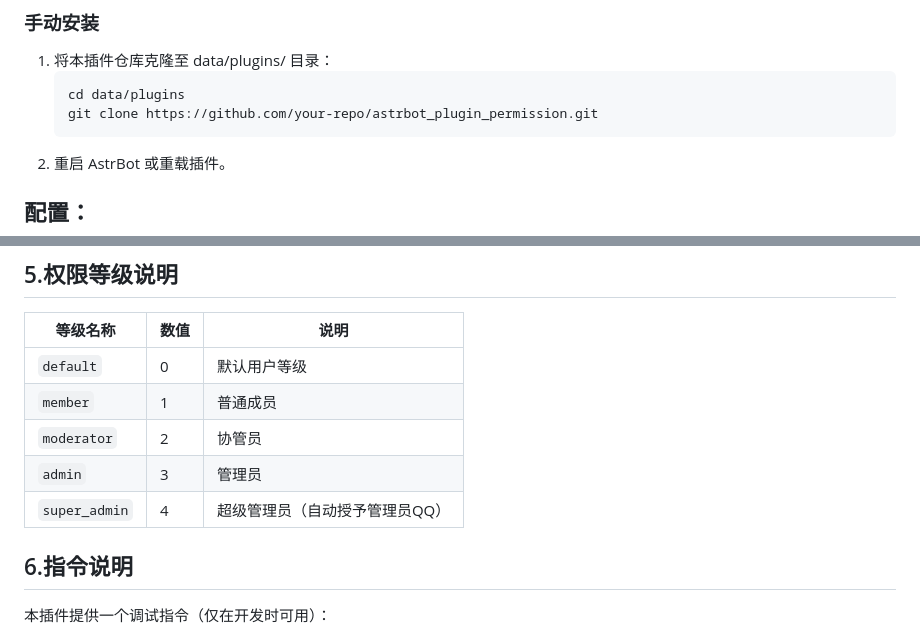
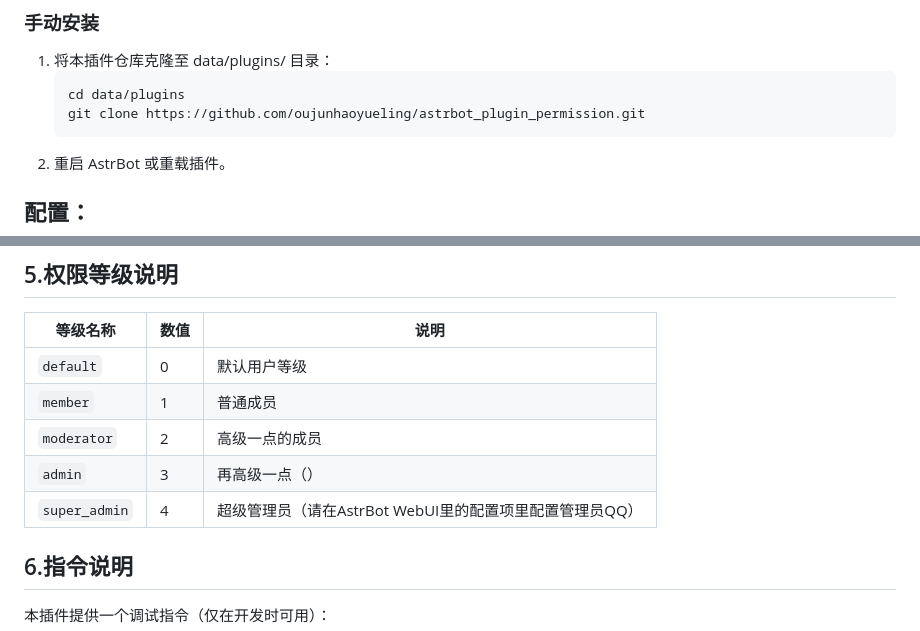
Before and after one commit to oujunhaoyueling/astrbot_plugin_permission, a Markdown page: README.md, 2 parts joined by grey strips. Rendered like a GitHub page.

Commit message:
Fix repository link and enhance role descriptions
Updated plugin repository link and improved role descriptions.

````diff
--- a/README.md
+++ b/README.md
@@ -23,7 +23,7 @@
 1. 将本插件仓库克隆至 data/plugins/ 目录：
    ```bash
    cd data/plugins
-   git clone https://github.com/your-repo/astrbot_plugin_permission.git
+   git clone https://github.com/oujunhaoyueling/astrbot_plugin_permission.git
    ```
 2. 重启 AstrBot 或重载插件。
 
@@ -81,9 +81,9 @@
 |----------|------|------|
 | `default` | 0 | 默认用户等级 |
 | `member`  | 1 | 普通成员 |
-| `moderator` | 2 | 协管员 |
-| `admin` | 3 | 管理员 |
-| `super_admin` | 4 | 超级管理员（自动授予管理员QQ） |
+| `moderator` | 2 | 高级一点的成员 |
+| `admin` | 3 | 再高级一点（） |
+| `super_admin` | 4 | 超级管理员（请在AstrBot WebUI里的配置项里配置管理员QQ） |
 
 ## 6.指令说明
 本插件提供一个调试指令（仅在开发时可用）：
````
